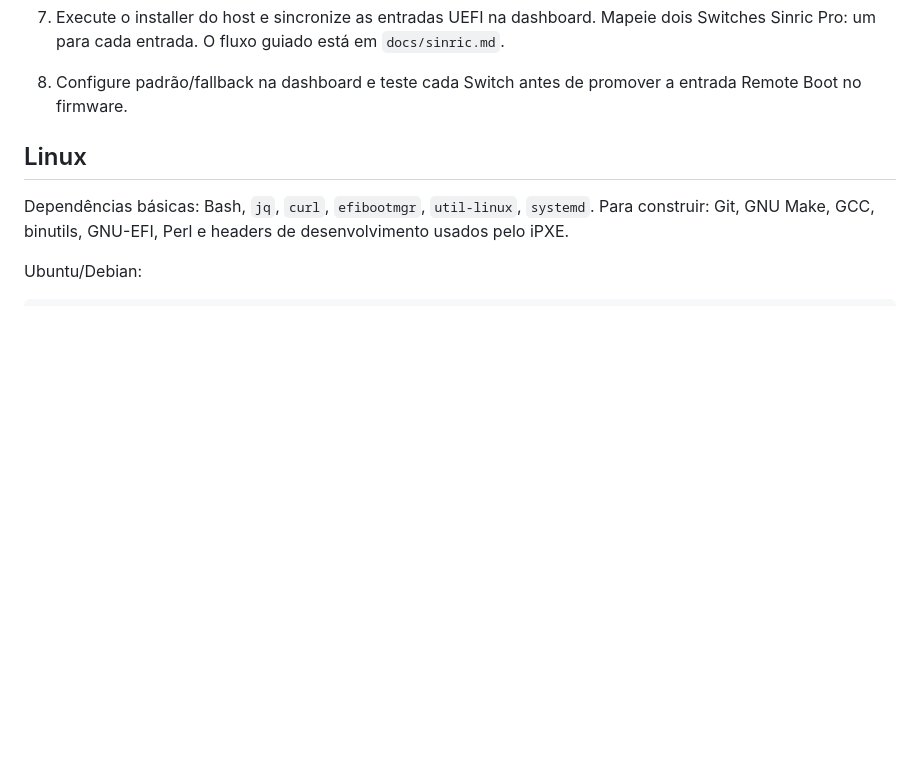
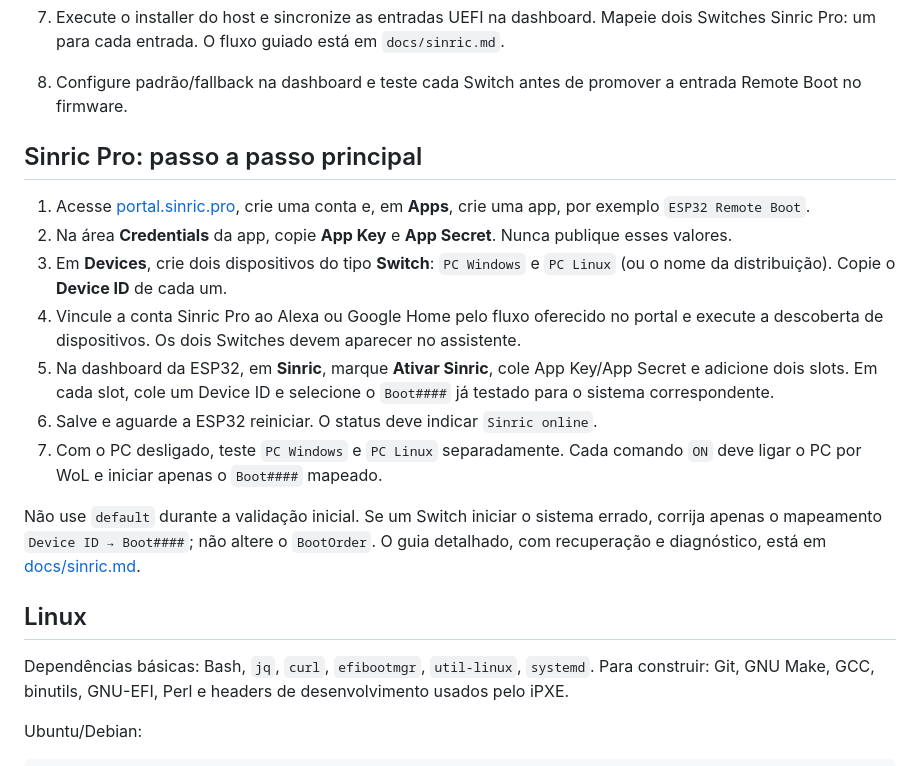
Before and after one commit to caduHD4/esp32-remote-boot, a Markdown page: README.md, the part around the change. Rendered like a GitHub page; blank space fills up the shorter version.

Commit message:
Add Sinric Pro setup steps to README

```diff
--- a/README.md
+++ b/README.md
@@ -23,6 +23,18 @@ Fluxo principal: Sinric Pro → ESP32 → WoL → iPXE local → `/boot.ipxe`
 6. Configure UEFI/WoL seguindo `docs/bios.md`, `docs/linux-wol.md` e `docs/windows-wol.md`.
 7. Execute o installer do host e sincronize as entradas UEFI na dashboard. Mapeie dois Switches Sinric Pro: um para cada entrada. O fluxo guiado está em `docs/sinric.md`.
 8. Configure padrão/fallback na dashboard e teste cada Switch antes de promover a entrada Remote Boot no firmware.
+
+## Sinric Pro: passo a passo principal
+
+1. Acesse [portal.sinric.pro](https://portal.sinric.pro), crie uma conta e, em **Apps**, crie uma app, por exemplo `ESP32 Remote Boot`.
+2. Na área **Credentials** da app, copie **App Key** e **App Secret**. Nunca publique esses valores.
+3. Em **Devices**, crie dois dispositivos do tipo **Switch**: `PC Windows` e `PC Linux` (ou o nome da distribuição). Copie o **Device ID** de cada um.
+4. Vincule a conta Sinric Pro ao Alexa ou Google Home pelo fluxo oferecido no portal e execute a descoberta de dispositivos. Os dois Switches devem aparecer no assistente.
+5. Na dashboard da ESP32, em **Sinric**, marque **Ativar Sinric**, cole App Key/App Secret e adicione dois slots. Em cada slot, cole um Device ID e selecione o `Boot####` já testado para o sistema correspondente.
+6. Salve e aguarde a ESP32 reiniciar. O status deve indicar `Sinric online`.
+7. Com o PC desligado, teste `PC Windows` e `PC Linux` separadamente. Cada comando `ON` deve ligar o PC por WoL e iniciar apenas o `Boot####` mapeado.
+
+Não use `default` durante a validação inicial. Se um Switch iniciar o sistema errado, corrija apenas o mapeamento `Device ID → Boot####`; não altere o `BootOrder`. O guia detalhado, com recuperação e diagnóstico, está em [docs/sinric.md](docs/sinric.md).
 
 ## Linux
 
```
